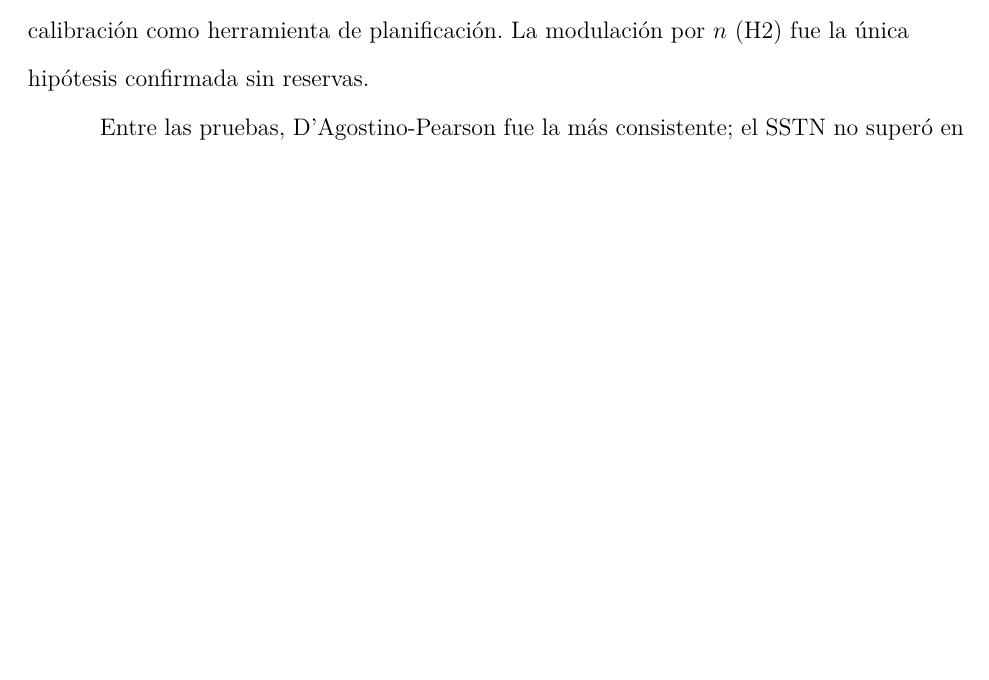
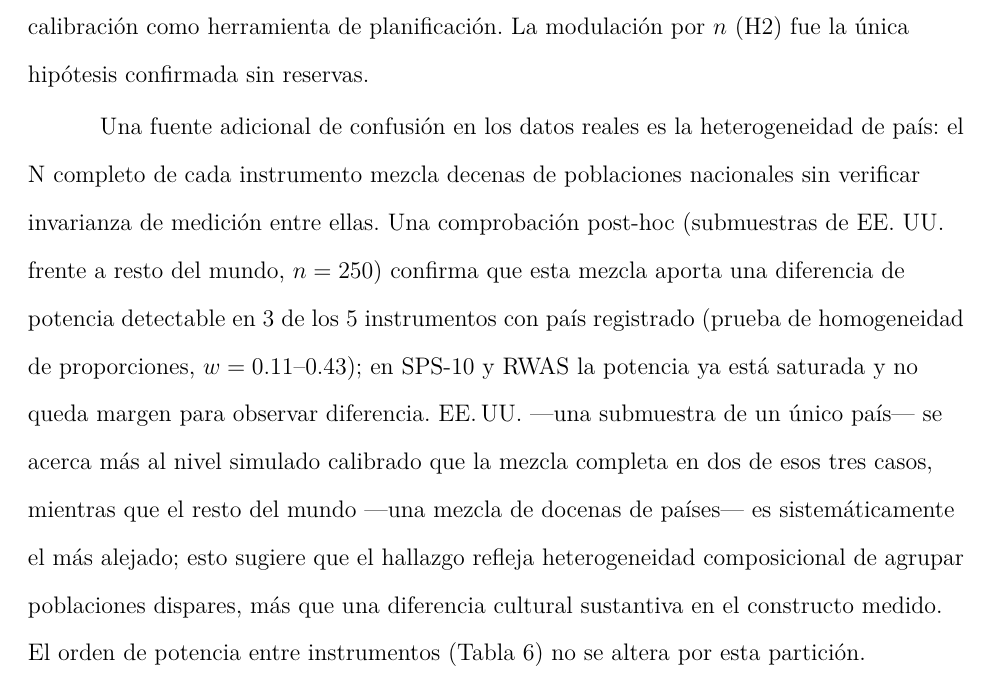
Before and after one commit to ArchieJamDev/ResponseCategories-Normality-Study, a LaTeX paper (paper/k_paper.tex): part of page 16 of 23 before the commit and part of page 16 of 24 after it, cut so that both start at the same text, the shorter picture padded with empty space. Compiled offline with pdfLaTeX.

Commit message:
Agrega parrafo de Discusion sobre heterogeneidad de pais (chequeo EE.UU. vs. resto, n=250)

```diff
--- a/paper/k_paper.tex
+++ b/paper/k_paper.tex
@@ -338,6 +338,8 @@ El efecto de la cantidad de categorías de respuesta sobre la potencia de las pr
 
 Los datos reales no permiten aislar $k$: el orden de potencia entre instrumentos siguió la severidad de cada constructo y no su $k$, porque ambos van confundidos. Aun así, la simulación predijo la potencia real con alta concordancia ($r=.981$), lo que respalda la calibración como herramienta de planificación. La modulación por $n$ (H2) fue la única hipótesis confirmada sin reservas.
 
+Una fuente adicional de confusión en los datos reales es la heterogeneidad de país: el N completo de cada instrumento mezcla decenas de poblaciones nacionales sin verificar invarianza de medición entre ellas. Una comprobación post-hoc (submuestras de EE. UU. frente a resto del mundo, $n=250$) confirma que esta mezcla aporta una diferencia de potencia detectable en 3 de los 5 instrumentos con país registrado (prueba de homogeneidad de proporciones, $w=0.11$–$0.43$); en SPS-10 y RWAS la potencia ya está saturada y no queda margen para observar diferencia. EE.\,UU. —una submuestra de un único país— se acerca más al nivel simulado calibrado que la mezcla completa en dos de esos tres casos, mientras que el resto del mundo —una mezcla de docenas de países— es sistemáticamente el más alejado; esto sugiere que el hallazgo refleja heterogeneidad composicional de agrupar poblaciones dispares, más que una diferencia cultural sustantiva en el constructo medido. El orden de potencia entre instrumentos (Tabla 6) no se altera por esta partición.
+
 Entre las pruebas, D'Agostino-Pearson fue la más consistente; el SSTN no superó en potencia a las clásicas y la prueba de curtosis solo conviene ante desviaciones de curtosis.
 
 Un aporte metodológico es una advertencia sobre la calibración: el percentil 95 de asimetría y curtosis de \textcite{cain2017} solo podía alcanzarse con un mecanismo degenerado (casi binario), por lo que se usó el percentil 90. Conviene revisar el mecanismo generativo, no solo la distancia a los objetivos.
```
